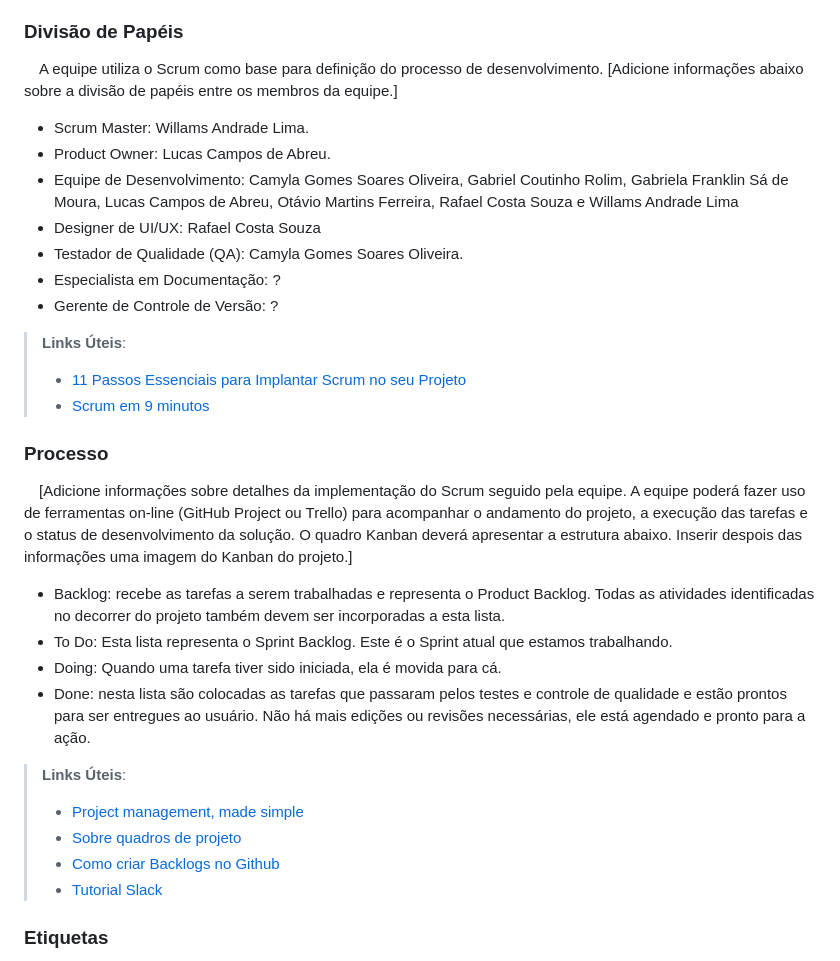
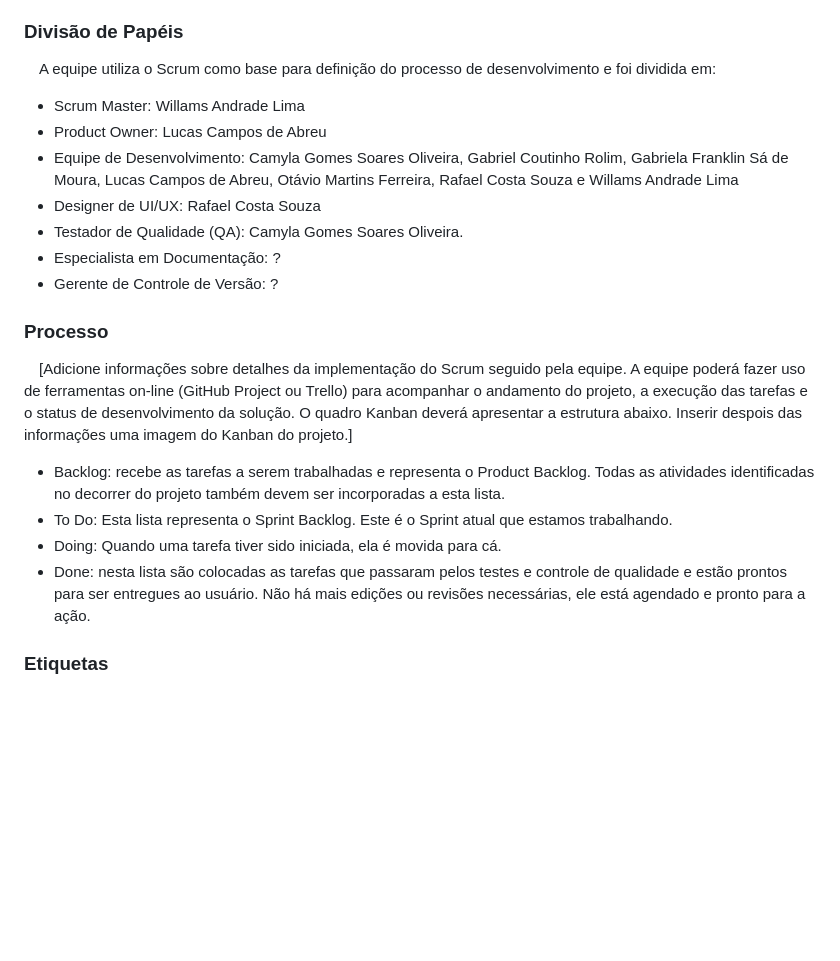
Before and after one commit to ICEI-PUC-Minas-PMV-ADS/pmv-ads-2023-2-e1-proj-web-t7-pucalm, a Markdown page: documentos/03-Metodologia.md, the part around the change. Rendered like a GitHub page; blank space fills up the shorter version.

Commit message:
Update 03-Metodologia.md
Formatação

```diff
--- a/documentos/03-Metodologia.md
+++ b/documentos/03-Metodologia.md
@@ -9,34 +9,24 @@
 
 ### Divisão de Papéis
 
-&emsp;A equipe utiliza o Scrum como base para definição do processo de desenvolvimento.
-[Adicione informações abaixo sobre a divisão de papéis entre os membros da equipe.]
-- Scrum Master: Willams Andrade Lima.
-- Product Owner: Lucas Campos de Abreu.
+&emsp;A equipe utiliza o Scrum como base para definição do processo de desenvolvimento e foi dividida em:
+- Scrum Master: Willams Andrade Lima
+- Product Owner: Lucas Campos de Abreu
 - Equipe de Desenvolvimento: Camyla Gomes Soares Oliveira, Gabriel Coutinho Rolim, Gabriela Franklin Sá de Moura, Lucas Campos de Abreu, Otávio Martins Ferreira, Rafael Costa Souza e Willams Andrade Lima
 - Designer de UI/UX: Rafael Costa Souza
 - Testador de Qualidade (QA): Camyla Gomes Soares Oliveira.
 - Especialista em Documentação: ?
 - Gerente de Controle de Versão: ?
 
-> **Links Úteis**:
-> - [11 Passos Essenciais para Implantar Scrum no seu
-> Projeto](https://mindmaster.com.br/scrum-11-passos/)
-> - [Scrum em 9 minutos](https://www.youtube.com/watch?v=XfvQWnRgxG0)
-
 ### Processo
 
 &emsp;[Adicione informações sobre detalhes da implementação do Scrum seguido pela equipe. A equipe poderá fazer uso de ferramentas on-line (GitHub Project ou Trello) para acompanhar o andamento do projeto, a execução das tarefas e o status de desenvolvimento da solução. O quadro Kanban deverá apresentar a estrutura abaixo. Inserir despois das informações uma imagem do Kanban do projeto.]
+
+
 - Backlog: recebe as tarefas a serem trabalhadas e representa o Product Backlog. Todas as atividades identificadas no decorrer do projeto também devem ser incorporadas a esta lista.
 - To Do: Esta lista representa o Sprint Backlog. Este é o Sprint atual que estamos trabalhando.
 - Doing: Quando uma tarefa tiver sido iniciada, ela é movida para cá.
 - Done: nesta lista são colocadas as tarefas que passaram pelos testes e controle de qualidade e estão prontos para ser entregues ao usuário. Não há mais edições ou revisões necessárias, ele está agendado e pronto para a ação.
-
-> **Links Úteis**:
-> - [Project management, made simple](https://github.com/features/project-management/)
-> - [Sobre quadros de projeto](https://docs.github.com/pt/github/managing-your-work-on-github/about-project-boards)
-> - [Como criar Backlogs no Github](https://www.youtube.com/watch?v=RXEy6CFu9Hk)
-> - [Tutorial Slack](https://slack.com/intl/en-br/)
 
 
 ### Etiquetas
```
